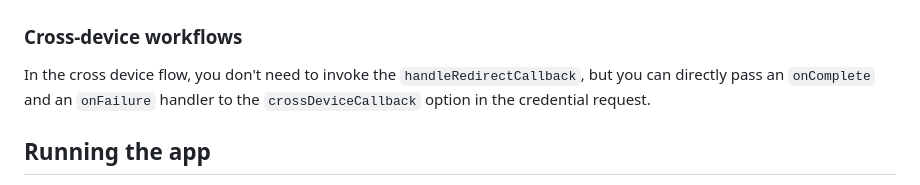
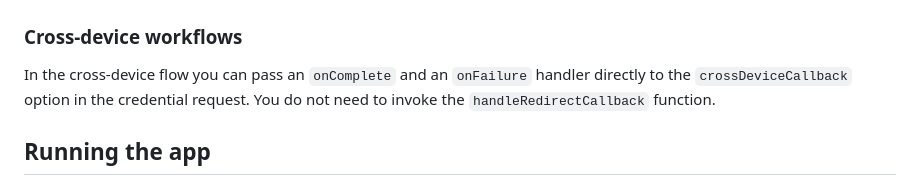
Before and after one commit to mattrglobal/sample-apps, a Markdown page: mobile-credential-online-presentation/README.md, the part around the change. Drawn GitHub-style.

Commit message:
Update mobile-credential-online-presentation/README.md
Co-authored-by: Avner Matan <137777701+avner-m@users.noreply.github.com>

```diff
--- a/mobile-credential-online-presentation/README.md
+++ b/mobile-credential-online-presentation/README.md
@@ -78,7 +78,7 @@ The SDK's [`handleRedirectCallback`](https://api-reference-sdk.mattr.global/veri
 
 ### Cross-device workflows
 
-In the cross device flow, you don't need to invoke the `handleRedirectCallback`, but you can directly pass an `onComplete` and an `onFailure` handler to the `crossDeviceCallback` option in the credential request.
+In the cross-device flow you can pass an `onComplete` and an `onFailure` handler directly to the `crossDeviceCallback` option in the credential request. You do not need to invoke the `handleRedirectCallback` function.
 
 ## Running the app
 
```
